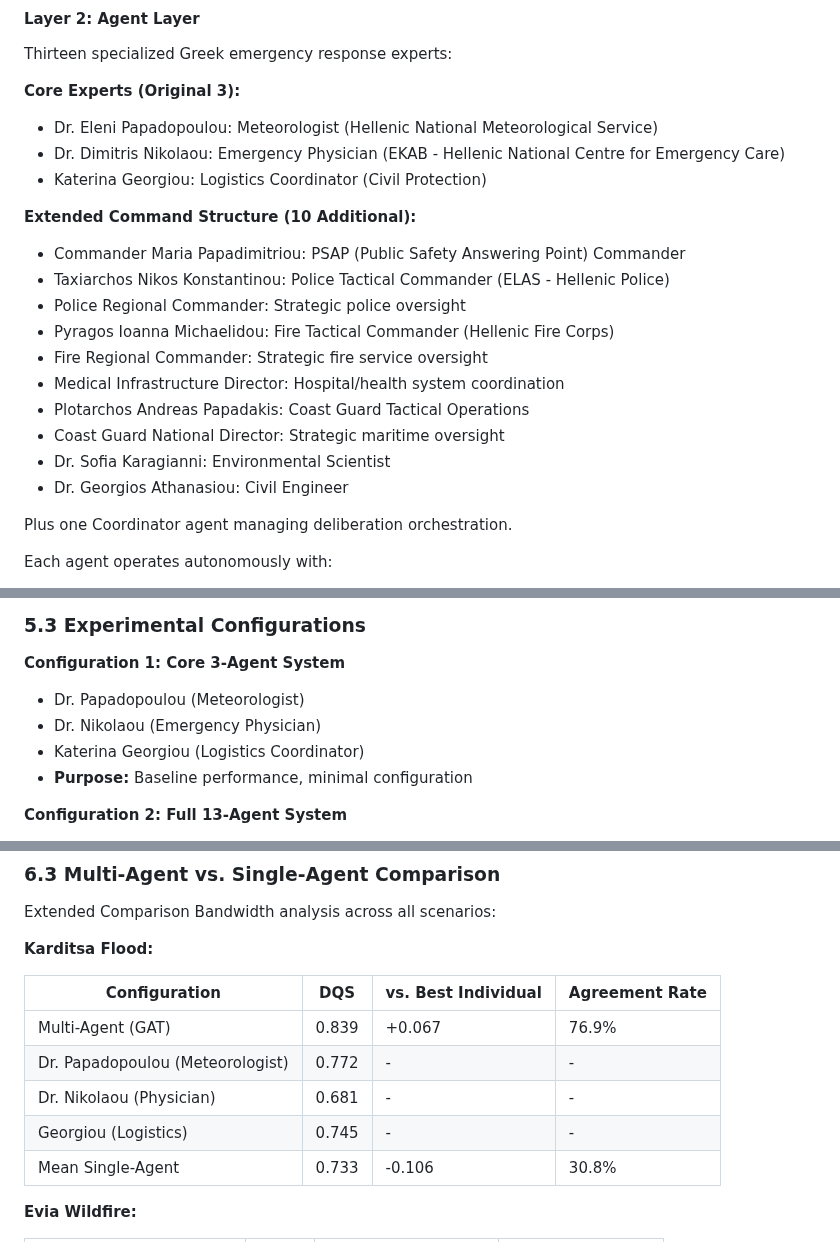
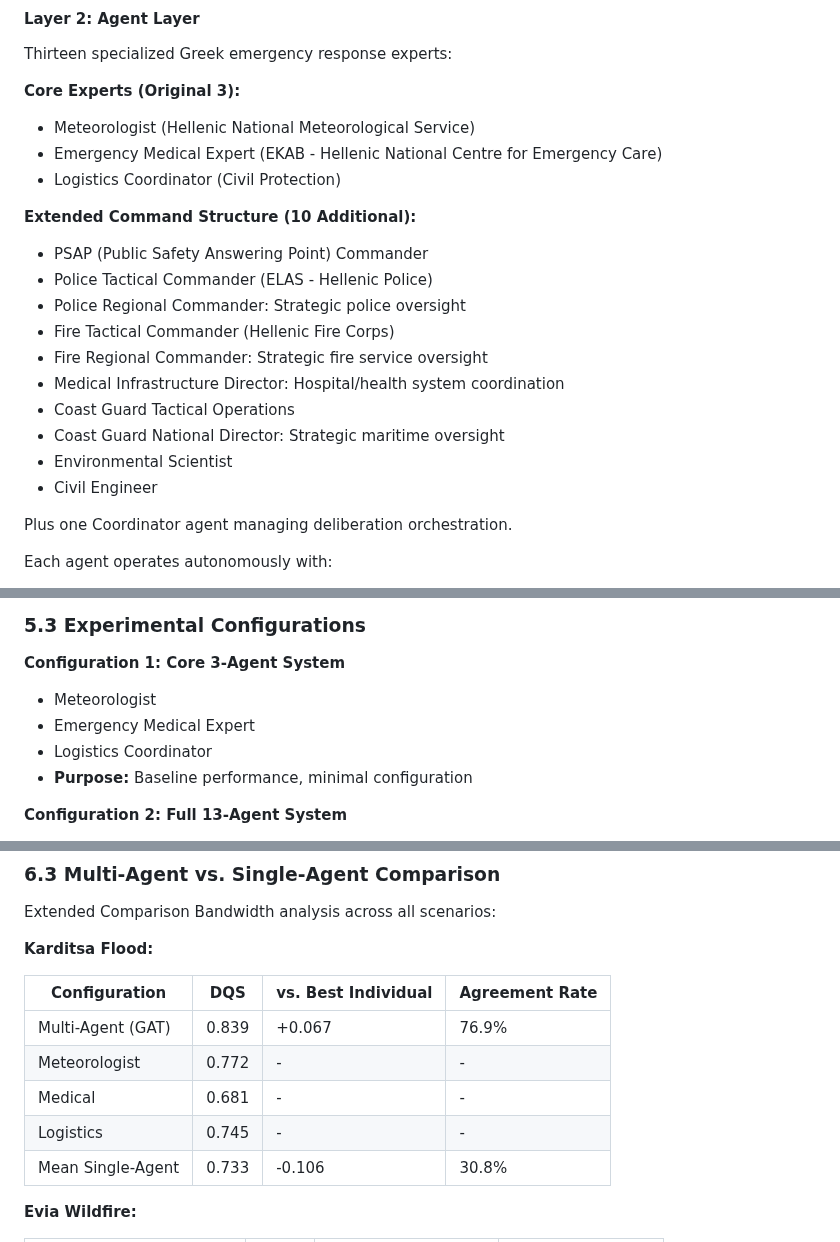
Before and after one commit to kerbgr/crisis_mas_poc, a Markdown page: academic_paper.md, 3 parts joined by grey strips. GitHub-like rendering.

Commit message:
fixing typos

```diff
--- a/academic_paper.md
+++ b/academic_paper.md
@@ -214,21 +214,21 @@ Our MAS implements a five-layer architecture ensuring separation of concerns and
 Thirteen specialized Greek emergency response experts:
 
 **Core Experts (Original 3):**
-- Dr. Eleni Papadopoulou: Meteorologist (Hellenic National Meteorological Service)
-- Dr. Dimitris Nikolaou: Emergency Physician (EKAB - Hellenic National Centre for Emergency Care)
-- Katerina Georgiou: Logistics Coordinator (Civil Protection)
+- Meteorologist (Hellenic National Meteorological Service)
+- Emergency Medical Expert (EKAB - Hellenic National Centre for Emergency Care)
+- Logistics Coordinator (Civil Protection)
 
 **Extended Command Structure (10 Additional):**
-- Commander Maria Papadimitriou: PSAP (Public Safety Answering Point) Commander
-- Taxiarchos Nikos Konstantinou: Police Tactical Commander (ELAS - Hellenic Police)
+- PSAP (Public Safety Answering Point) Commander
+- Police Tactical Commander (ELAS - Hellenic Police)
 - Police Regional Commander: Strategic police oversight
-- Pyragos Ioanna Michaelidou: Fire Tactical Commander (Hellenic Fire Corps)
+- Fire Tactical Commander (Hellenic Fire Corps)
 - Fire Regional Commander: Strategic fire service oversight
 - Medical Infrastructure Director: Hospital/health system coordination
-- Plotarchos Andreas Papadakis: Coast Guard Tactical Operations
+- Coast Guard Tactical Operations
 - Coast Guard National Director: Strategic maritime oversight
-- Dr. Sofia Karagianni: Environmental Scientist
-- Dr. Georgios Athanasiou: Civil Engineer
+- Environmental Scientist
+- Civil Engineer
 
 Plus one Coordinator agent managing deliberation orchestration.
 
@@ -569,9 +569,9 @@ LLM API costs (USD) for complete decision cycle, informing budget planning for o
 ### 5.3 Experimental Configurations
 
 **Configuration 1: Core 3-Agent System**
-- Dr. Papadopoulou (Meteorologist)
-- Dr. Nikolaou (Emergency Physician)
-- Katerina Georgiou (Logistics Coordinator)
+- Meteorologist
+- Emergency Medical Expert
+- Logistics Coordinator
 - **Purpose:** Baseline performance, minimal configuration
 
 **Configuration 2: Full 13-Agent System**
@@ -687,9 +687,9 @@ Extended Comparison Bandwidth analysis across all scenarios:
 | Configuration | DQS | vs. Best Individual | Agreement Rate |
 |---------------|-----|---------------------|----------------|
 | Multi-Agent (GAT) | 0.839 | +0.067 | 76.9% |
-| Dr. Papadopoulou (Meteorologist) | 0.772 | - | - |
-| Dr. Nikolaou (Physician) | 0.681 | - | - |
-| Georgiou (Logistics) | 0.745 | - | - |
+| Meteorologist | 0.772 | - | - |
+| Medical | 0.681 | - | - |
+| Logistics | 0.745 | - | - |
 | Mean Single-Agent | 0.733 | -0.106 | 30.8% |
 
 **Evia Wildfire:**
```
Also changed, not shown: other parts of academic_paper.md (+0 -3 lines).
